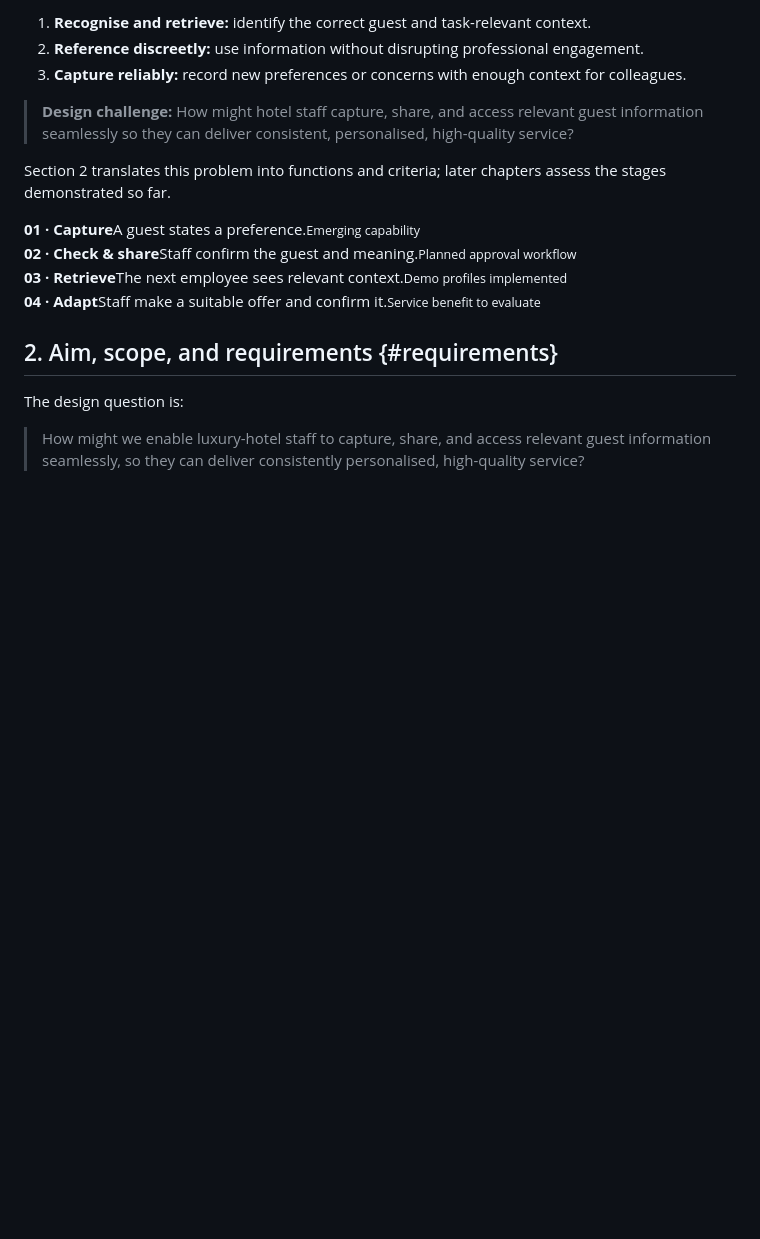
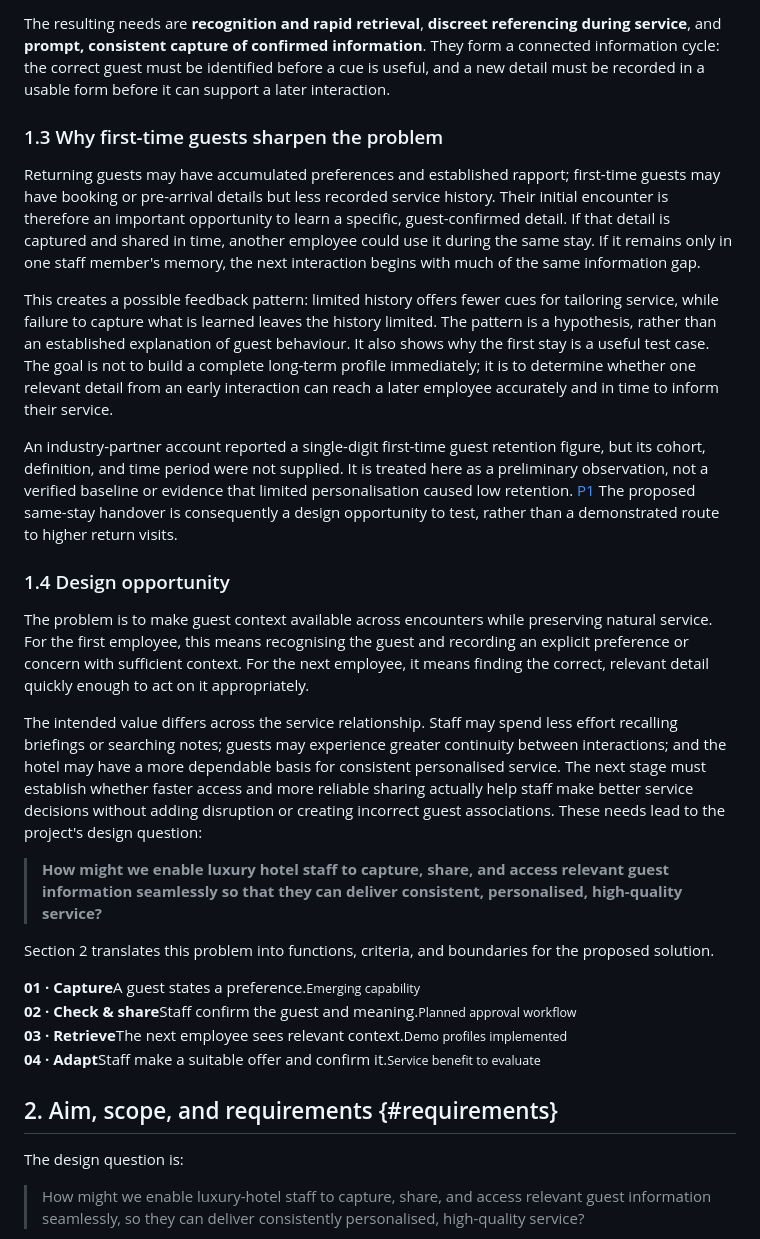
Before and after one commit to wongwh2002/CDE4301-Hotel-Hospitality, a Markdown page: docs/interim/interim-report.md, the part around one of its changes. Drawn GitHub-style; blank space fills up the shorter version.

```diff
--- a/docs/interim/interim-report.md
+++ b/docs/interim/interim-report.md
@@ -41,11 +42,23 @@ A first-time guest may have booking or pre-arrival information but little servic
 
-1. **Recognise and retrieve:** identify the correct guest and task-relevant context.
-2. **Reference discreetly:** use information without disrupting professional engagement.
-3. **Capture reliably:** record new preferences or concerns with enough context for colleagues.
+The resulting needs are **recognition and rapid retrieval**, **discreet referencing during service**, and **prompt, consistent capture of confirmed information**. They form a connected information cycle: the correct guest must be identified before a cue is useful, and a new detail must be recorded in a usable form before it can support a later interaction.
 
-> **Design challenge:** How might hotel staff capture, share, and access relevant guest information seamlessly so they can deliver consistent, personalised, high-quality service?
+### 1.3 Why first-time guests sharpen the problem
 
-Section 2 translates this problem into functions and criteria; later chapters assess the stages demonstrated so far.
+Returning guests may have accumulated preferences and established rapport; first-time guests may have booking or pre-arrival details but less recorded service history. Their initial encounter is therefore an important opportunity to learn a specific, guest-confirmed detail. If that detail is captured and shared in time, another employee could use it during the same stay. If it remains only in one staff member's memory, the next interaction begins with much of the same information gap.
+
+This creates a possible feedback pattern: limited history offers fewer cues for tailoring service, while failure to capture what is learned leaves the history limited. The pattern is a hypothesis, rather than an established explanation of guest behaviour. It also shows why the first stay is a useful test case. The goal is not to build a complete long-term profile immediately; it is to determine whether one relevant detail from an early interaction can reach a later employee accurately and in time to inform their service.
+
+An industry-partner account reported a single-digit first-time guest retention figure, but its cohort, definition, and time period were not supplied. It is treated here as a preliminary observation, not a verified baseline or evidence that limited personalisation caused low retention. [P1](#p1) The proposed same-stay handover is consequently a design opportunity to test, rather than a demonstrated route to higher return visits.
+
+### 1.4 Design opportunity
+
+The problem is to make guest context available across encounters while preserving natural service. For the first employee, this means recognising the guest and recording an explicit preference or concern with sufficient context. For the next employee, it means finding the correct, relevant detail quickly enough to act on it appropriately.
+
+The intended value differs across the service relationship. Staff may spend less effort recalling briefings or searching notes; guests may experience greater continuity between interactions; and the hotel may have a more dependable basis for consistent personalised service. The next stage must establish whether faster access and more reliable sharing actually help staff make better service decisions without adding disruption or creating incorrect guest associations. These needs lead to the project's design question:
+
+> **How might we enable luxury hotel staff to capture, share, and access relevant guest information seamlessly so that they can deliver consistent, personalised, high-quality service?**
+
+Section 2 translates this problem into functions, criteria, and boundaries for the proposed solution.
 
 <div class="flow" role="group" aria-label="Proposed service continuity loop">
 <div><b>01 · Capture</b>A guest states a preference.<small>Emerging capability</small></div>
```
Also changed, not shown: other parts of docs/interim/interim-report.md (+15 -14 lines).
